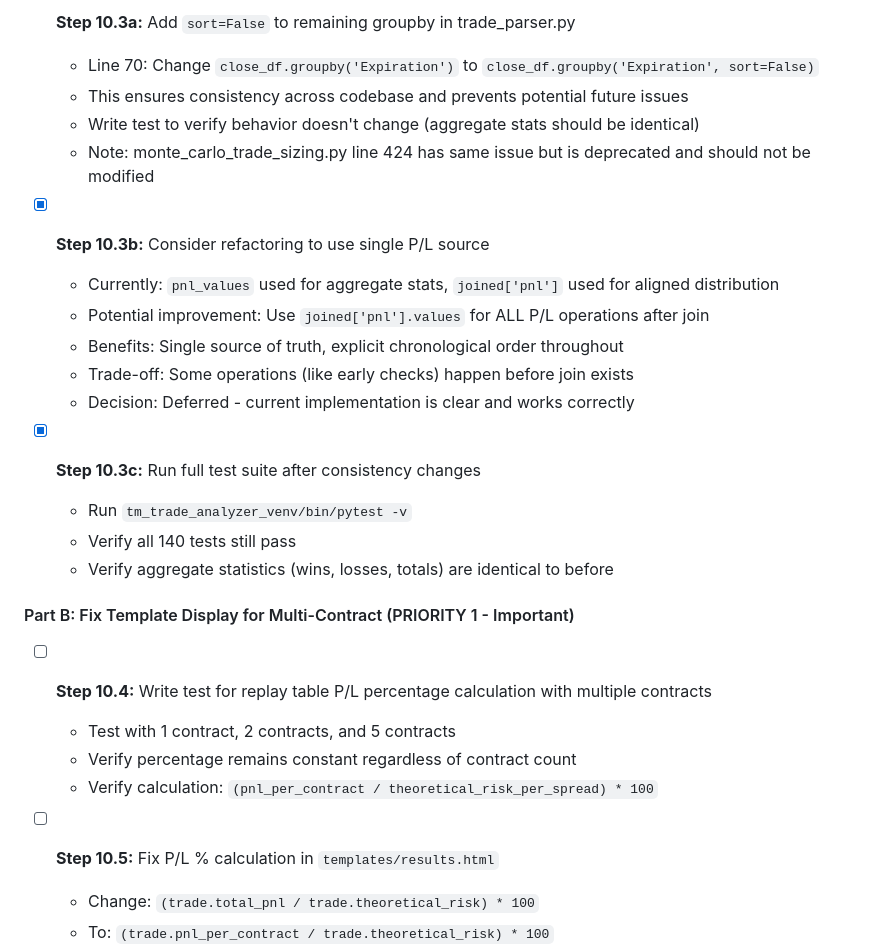
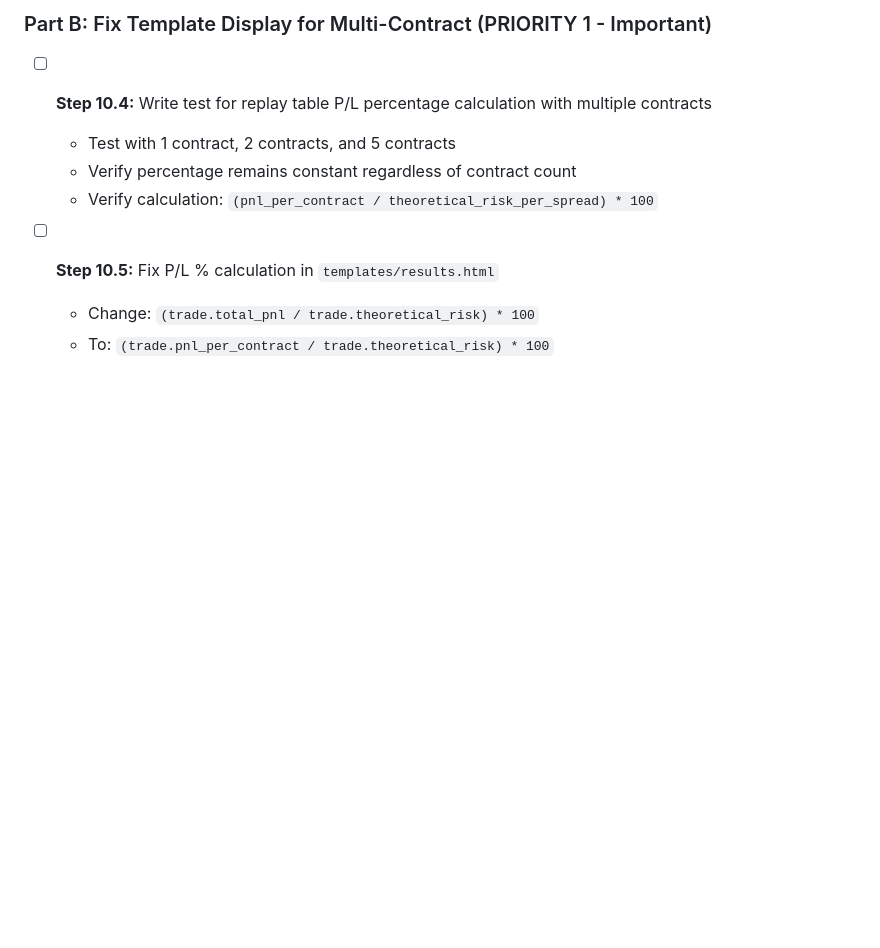
Before and after one commit to jisaac01/tm_trade_analyzer, a Markdown page: TODO.md, the part around one of its changes. Drawn GitHub-style; blank space fills up the shorter version.

Commit message:
Clean up TODO

```diff
--- a/TODO.md
+++ b/TODO.md
@@ -341,22 +294,4 @@ Total: 17 methods (1 no_cap + 16 capping variants)
-- [X] **Step 10.3a:** Add `sort=False` to remaining groupby in trade_parser.py
-  - Line 70: Change `close_df.groupby('Expiration')` to `close_df.groupby('Expiration', sort=False)`
-  - This ensures consistency across codebase and prevents potential future issues
-  - Write test to verify behavior doesn't change (aggregate stats should be identical)
-  - Note: monte_carlo_trade_sizing.py line 424 has same issue but is deprecated and should not be modified
-
-- [X] **Step 10.3b:** Consider refactoring to use single P/L source
-  - Currently: `pnl_values` used for aggregate stats, `joined['pnl']` used for aligned distribution
-  - Potential improvement: Use `joined['pnl'].values` for ALL P/L operations after join
-  - Benefits: Single source of truth, explicit chronological order throughout
-  - Trade-off: Some operations (like early checks) happen before join exists
-  - Decision: Deferred - current implementation is clear and works correctly
-
-- [X] **Step 10.3c:** Run full test suite after consistency changes
-  - Run `tm_trade_analyzer_venv/bin/pytest -v`
-  - Verify all 140 tests still pass
-  - Verify aggregate statistics (wins, losses, totals) are identical to before
-
-#### Part B: Fix Template Display for Multi-Contract (PRIORITY 1 - Important)
+### Part B: Fix Template Display for Multi-Contract (PRIORITY 1 - Important)
 - [ ] **Step 10.4:** Write test for replay table P/L percentage calculation with multiple contracts
   - Test with 1 contract, 2 contracts, and 5 contracts
   - Verify percentage remains constant regardless of contract count
```
Also changed, not shown: other parts of TODO.md (+2 -49 lines).
